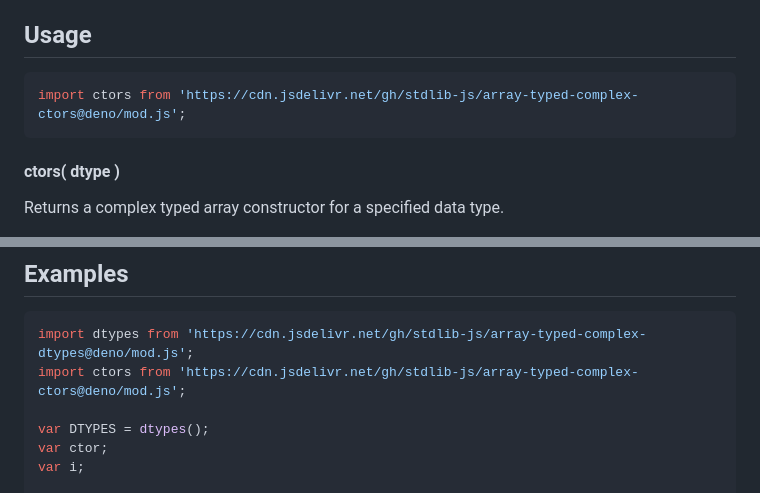
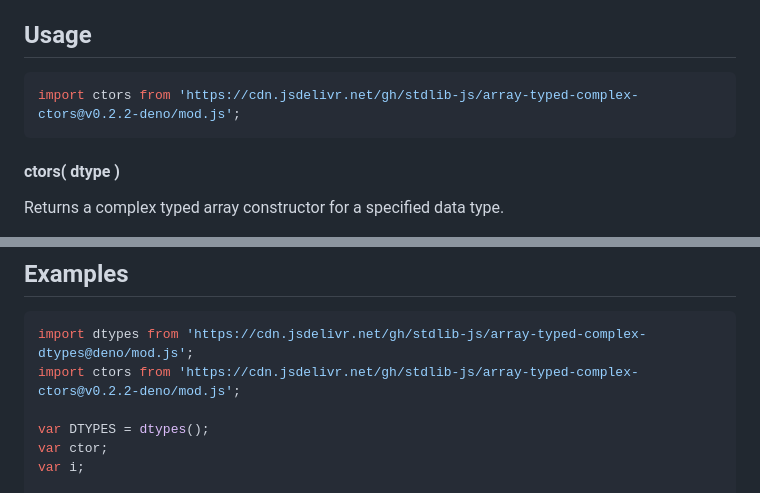
Before and after one commit to stdlib-js/array-typed-complex-ctors, a Markdown page: README.md, 2 parts joined by grey strips. Rendered like a GitHub page.

Commit message:
Update README.md for Deno bundle v0.2.2

````diff
--- a/README.md
+++ b/README.md
@@ -52,7 +52,7 @@ limitations under the License.
 ## Usage
 
 ```javascript
-import ctors from 'https://cdn.jsdelivr.net/gh/stdlib-js/array-typed-complex-ctors@deno/mod.js';
+import ctors from 'https://cdn.jsdelivr.net/gh/stdlib-js/array-typed-complex-ctors@v0.2.2-deno/mod.js';
 ```
 
 #### ctors( dtype )
@@ -98,7 +98,7 @@ var ctor = ctors( 'float64' );
 
 ```javascript
 import dtypes from 'https://cdn.jsdelivr.net/gh/stdlib-js/array-typed-complex-dtypes@deno/mod.js';
-import ctors from 'https://cdn.jsdelivr.net/gh/stdlib-js/array-typed-complex-ctors@deno/mod.js';
+import ctors from 'https://cdn.jsdelivr.net/gh/stdlib-js/array-typed-complex-ctors@v0.2.2-deno/mod.js';
 
 var DTYPES = dtypes();
 var ctor;
````
